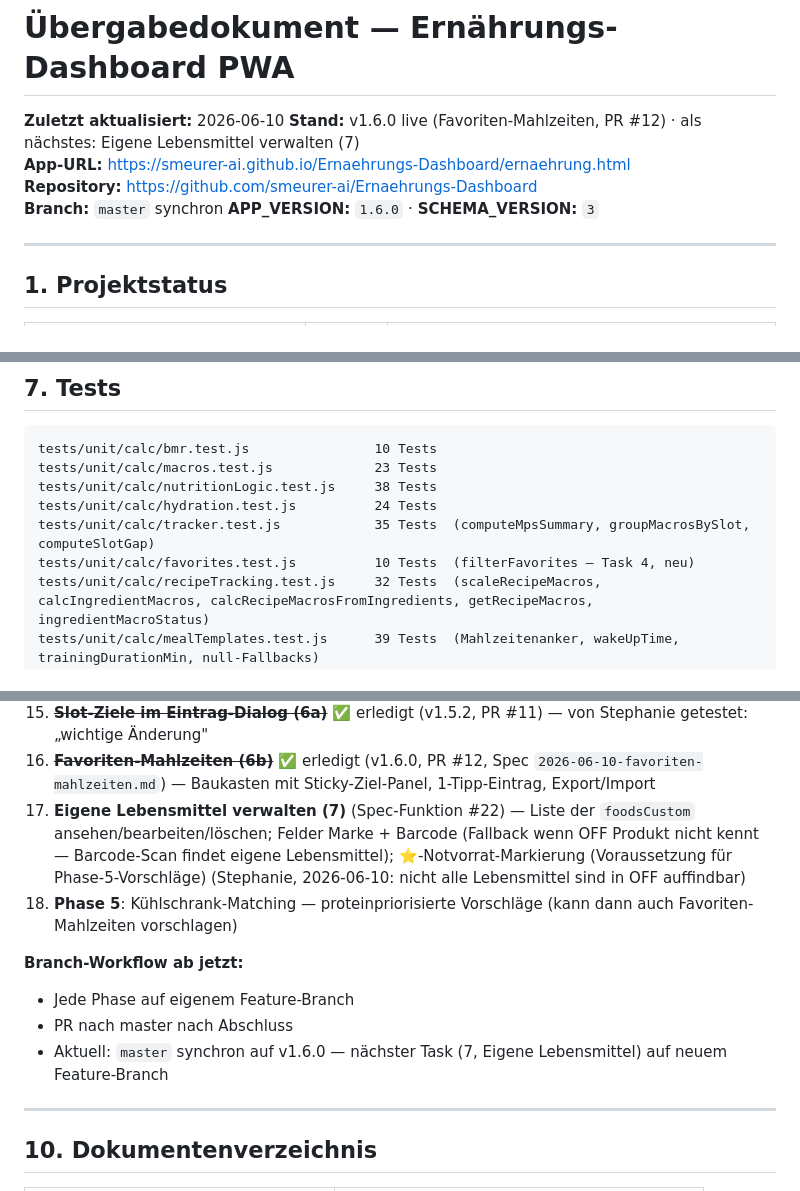
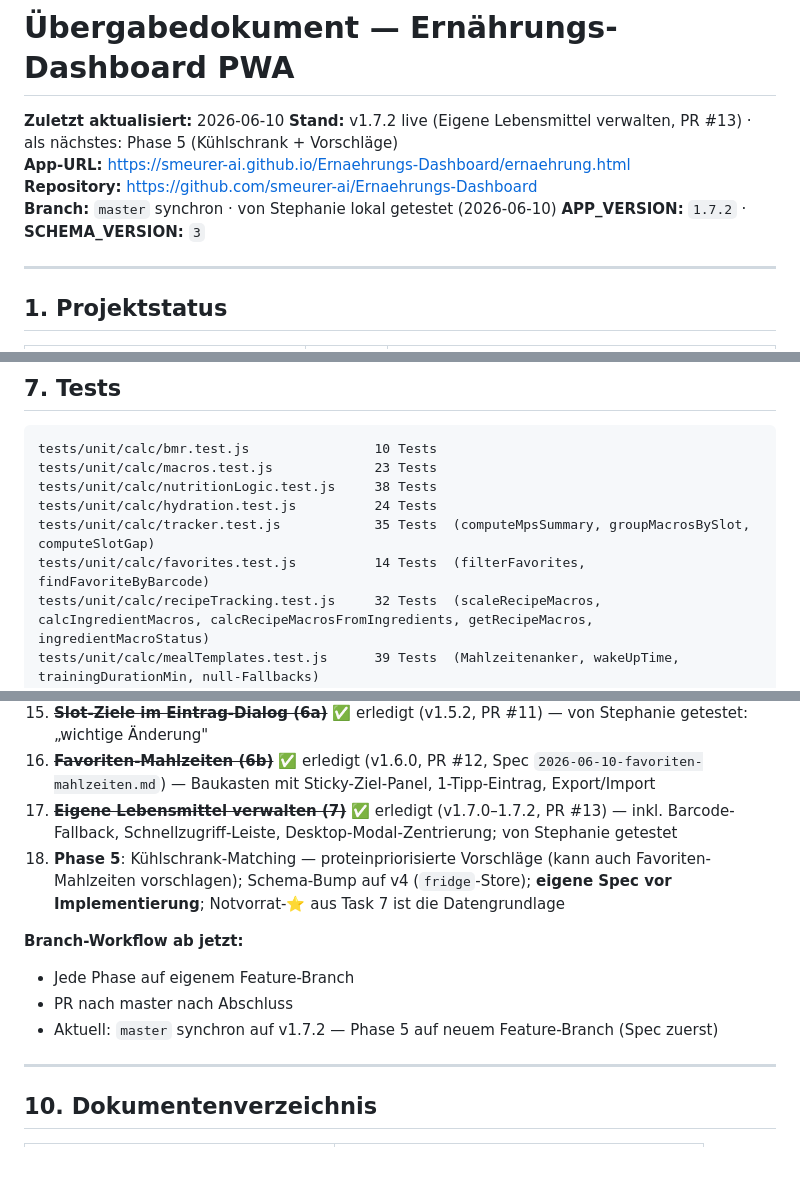
Before and after one commit to smeurer-ai/Ernaehrungs-Dashboard, a Markdown page: docs/uebergabedokument-aktuell.md, 3 parts joined by grey strips. Rendered like a GitHub page; blank space fills up the shorter version.

Commit message:
docs: Uebergabedokument auf v1.7.2 - Eigene Lebensmittel erledigt, Phase 5 als naechstes
Co-Authored-By: Claude Fable 5 <noreply@anthropic.com>

```diff
--- a/docs/uebergabedokument-aktuell.md
+++ b/docs/uebergabedokument-aktuell.md
@@ -1,10 +1,10 @@
 # Übergabedokument — Ernährungs-Dashboard PWA
 **Zuletzt aktualisiert:** 2026-06-10
-**Stand:** v1.6.0 live (Favoriten-Mahlzeiten, PR #12) · als nächstes: Eigene Lebensmittel verwalten (7)
+**Stand:** v1.7.2 live (Eigene Lebensmittel verwalten, PR #13) · als nächstes: Phase 5 (Kühlschrank + Vorschläge)
 **App-URL:** https://smeurer-ai.github.io/Ernaehrungs-Dashboard/ernaehrung.html
 **Repository:** https://github.com/smeurer-ai/Ernaehrungs-Dashboard
-**Branch:** `master` synchron
-**APP_VERSION:** `1.6.0` · **SCHEMA_VERSION:** `3`
+**Branch:** `master` synchron · von Stephanie lokal getestet (2026-06-10)
+**APP_VERSION:** `1.7.2` · **SCHEMA_VERSION:** `3`
 
 ---
 
@@ -198,7 +199,7 @@ tests/unit/calc/macros.test.js             23 Tests
 tests/unit/calc/nutritionLogic.test.js     38 Tests
 tests/unit/calc/hydration.test.js          24 Tests
 tests/unit/calc/tracker.test.js            35 Tests  (computeMpsSummary, groupMacrosBySlot, computeSlotGap)
-tests/unit/calc/favorites.test.js          10 Tests  (filterFavorites — Task 4, neu)
+tests/unit/calc/favorites.test.js          14 Tests  (filterFavorites, findFavoriteByBarcode)
 tests/unit/calc/recipeTracking.test.js     32 Tests  (scaleRecipeMacros, calcIngredientMacros, calcRecipeMacrosFromIngredients, getRecipeMacros, ingredientMacroStatus)
 tests/unit/calc/mealTemplates.test.js      39 Tests  (Mahlzeitenanker, wakeUpTime, trainingDurationMin, null-Fallbacks)
 tests/unit/calc/dates.test.js               6 Tests  (localDateString — TS-08, lokale Zeit statt UTC)
@@ -250,13 +251,13 @@ Ausführen: `npm test` im Projekt-Root.
 14. ~~**Tracker: „Eintragen + weitere"**~~ ✅ erledigt (v1.5.1, PR #10)
 15. ~~**Slot-Ziele im Eintrag-Dialog (6a)**~~ ✅ erledigt (v1.5.2, PR #11) — von Stephanie getestet: „wichtige Änderung"
 16. ~~**Favoriten-Mahlzeiten (6b)**~~ ✅ erledigt (v1.6.0, PR #12, Spec `2026-06-10-favoriten-mahlzeiten.md`) — Baukasten mit Sticky-Ziel-Panel, 1-Tipp-Eintrag, Export/Import
-17. **Eigene Lebensmittel verwalten (7)** (Spec-Funktion #22) — Liste der `foodsCustom` ansehen/bearbeiten/löschen; Felder Marke + Barcode (Fallback wenn OFF Produkt nicht kennt — Barcode-Scan findet eigene Lebensmittel); ⭐-Notvorrat-Markierung (Voraussetzung für Phase-5-Vorschläge) (Stephanie, 2026-06-10: nicht alle Lebensmittel sind in OFF auffindbar)
-18. **Phase 5**: Kühlschrank-Matching — proteinpriorisierte Vorschläge (kann dann auch Favoriten-Mahlzeiten vorschlagen)
+17. ~~**Eigene Lebensmittel verwalten (7)**~~ ✅ erledigt (v1.7.0–1.7.2, PR #13) — inkl. Barcode-Fallback, Schnellzugriff-Leiste, Desktop-Modal-Zentrierung; von Stephanie getestet
+18. **Phase 5**: Kühlschrank-Matching — proteinpriorisierte Vorschläge (kann auch Favoriten-Mahlzeiten vorschlagen); Schema-Bump auf v4 (`fridge`-Store); **eigene Spec vor Implementierung**; Notvorrat-⭐ aus Task 7 ist die Datengrundlage
 
 **Branch-Workflow ab jetzt:**
 - Jede Phase auf eigenem Feature-Branch
 - PR nach master nach Abschluss
-- Aktuell: `master` synchron auf v1.6.0 — nächster Task (7, Eigene Lebensmittel) auf neuem Feature-Branch
+- Aktuell: `master` synchron auf v1.7.2 — Phase 5 auf neuem Feature-Branch (Spec zuerst)
 
 ---
 
```
Also changed, not shown: other parts of docs/uebergabedokument-aktuell.md (+3 -2 lines).
